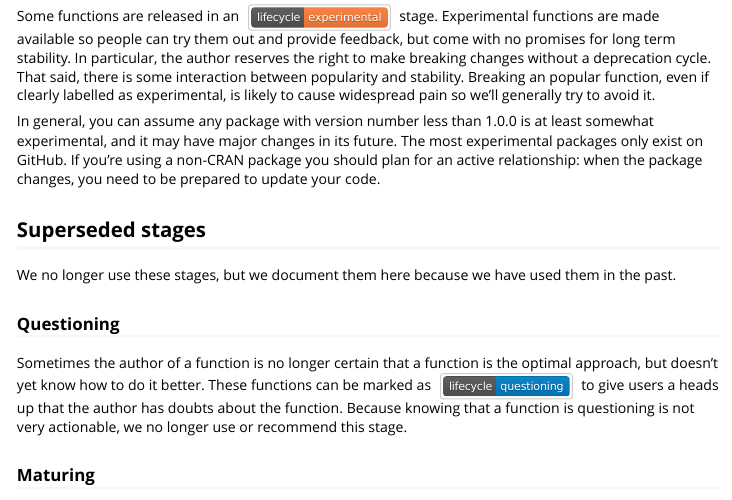
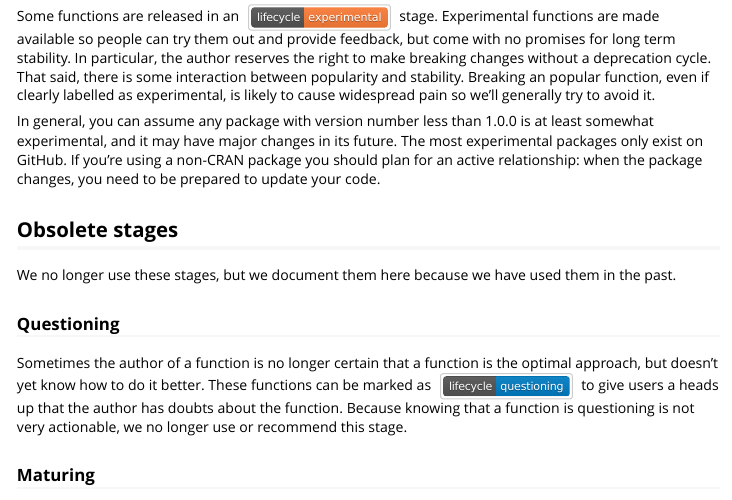
Before and after one commit to r-lib/lifecycle, an R Markdown document (vignettes/stages.Rmd): the page in a window 1100 px wide, from 1670 px down. Rendered offline with R 4.5, knitr and Pandoc, with nearby package versions.

Commit message:
Avoid reusing 'superseded'

```diff
--- a/vignettes/stages.Rmd
+++ b/vignettes/stages.Rmd
@@ -96,7 +96,7 @@ In general, you can assume any package with version number less than 1.0.0 is at
 The most experimental packages only exist on GitHub.
 If you're using a non-CRAN package you should plan for an active relationship: when the package changes, you need to be prepared to update your code.
 
-## Superseded stages
+## Obsolete stages
 
 We no longer use these stages, but we document them here because we have used them in the past.
 
```
